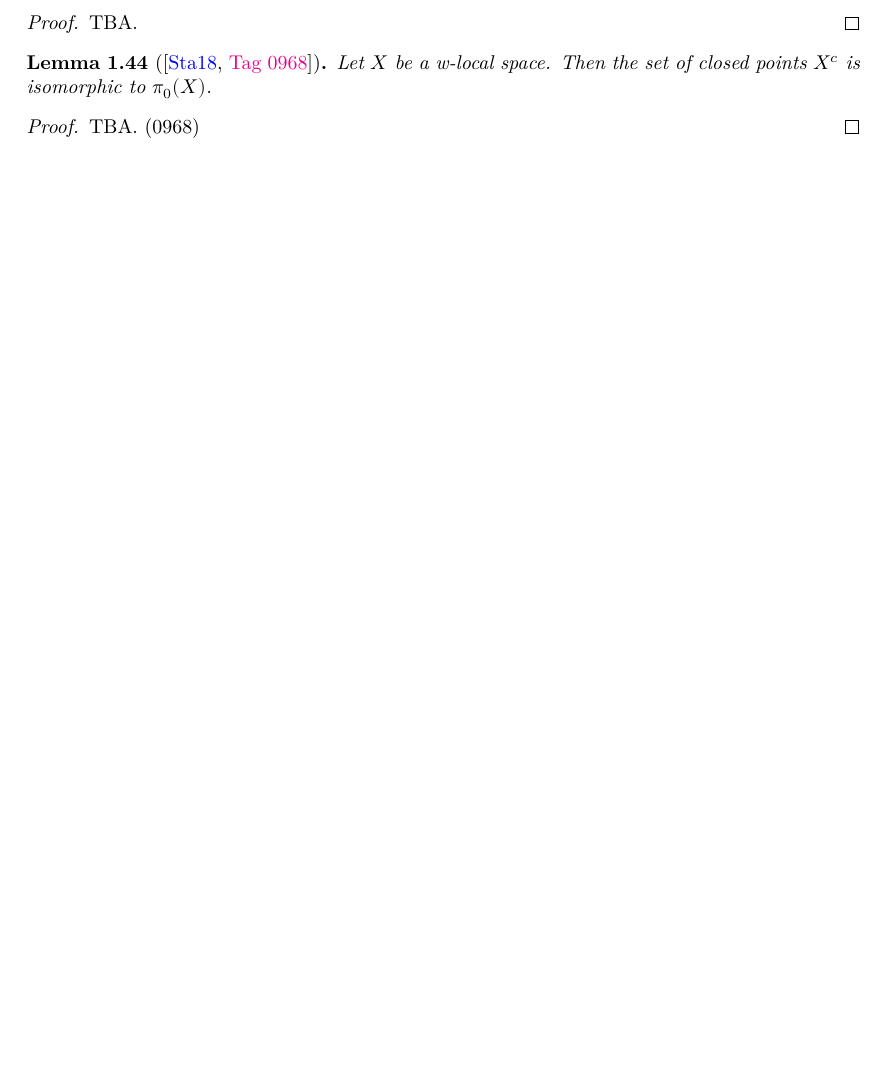
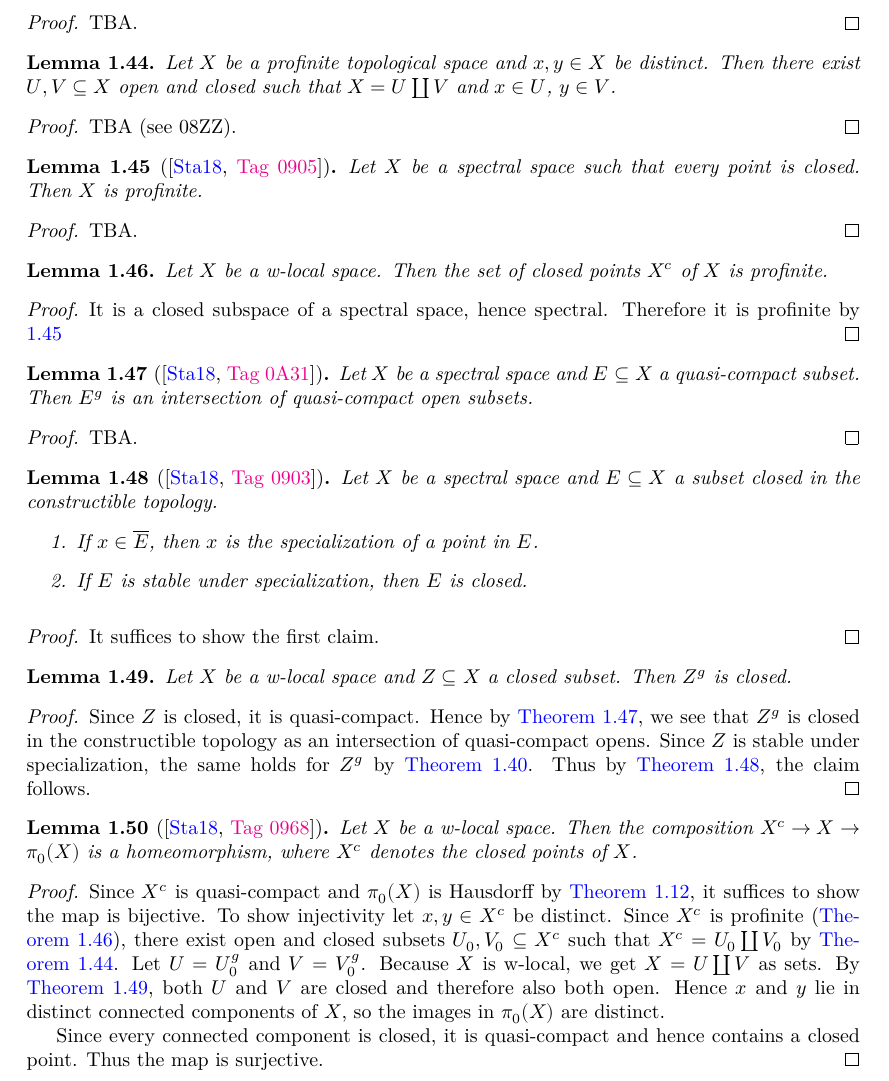
Before and after one commit to chrisflav/proetale, a LaTeX document (blueprint/src/print.tex, which reads blueprint/src/chapters/local-structure-new.tex): part of page 9 of 28 before the commit and part of page 9 of 29 after it, cut so that both start at the same text, the shorter picture padded with empty space. Compiled offline with XeLaTeX.

Commit message:
some topology

```diff
--- a/blueprint/src/chapters/local-structure-new.tex
+++ b/blueprint/src/chapters/local-structure-new.tex
@@ -506,14 +506,98 @@ The following example shows that our definition agrees with the one in
     TBA.
 \end{proof}
 
-\begin{lemma}[{\cite[\href{https://stacks.math.columbia.edu/tag/0968}{Tag 0968}]{stacks-project}}]
-  \label{thm:closed-points-isom-pi0}
-  \uses{def:w-local-space}
-  Let \(X\) be a w-local space. Then the set of closed points \(X^c\) is isomorphic to \(\pi_0(X)\).
+\begin{lemma}
+    Let $X$ be a profinite topological space and $x, y \in X$ be distinct. Then
+    there exist $U, V \subseteq X$ open and closed such that $X = U \coprod V$ and
+    $x \in U$, $y \in V$.
+    \label{lemma:profinite-disj-clopen-separation}
 \end{lemma}
 
 \begin{proof}
-  TBA. (0968)
+    TBA (see 08ZZ).
+\end{proof}
+
+\begin{lemma}[\stacksproject{0905}]
+    Let $X$ be a spectral space such that every point is closed. Then $X$ is profinite.
+    \label{lemma:spectral-closed-points-profinite}
+\end{lemma}
+
+\begin{proof}
+    TBA.
+\end{proof}
+
+\begin{lemma}
+    Let $X$ be a w-local space. Then the set of closed points $X^c$ of $X$ is profinite.
+    \uses{def:w-local-space}
+    \label{lemma:w-local-closed-points-profinite}
+\end{lemma}
+
+\begin{proof}
+    \uses{lemma:spectral-closed-points-profinite}
+    It is a closed subspace of a spectral space, hence spectral. Therefore it is profinite by
+    \ref{lemma:spectral-closed-points-profinite}
+\end{proof}
+
+\begin{lemma}[\stacksproject{0A31}]
+    Let $X$ be a spectral space and $E \subseteq X$ a quasi-compact subset. Then
+    $E^g$ is an intersection of quasi-compact open subsets.
+    \label{lemma:spectral-generalization-intersection-open}
+\end{lemma}
+
+\begin{proof}
+    TBA.
+\end{proof}
+
+\begin{lemma}[\stacksproject{0903}]
+    Let $X$ be a spectral space and $E \subseteq X$ a subset closed in the constructible topology.
+    \begin{enumerate}
+        \item If $x \in \overline{E}$, then $x$ is the specialization of a point in $E$.
+        \item If $E$ is stable under specialization, then $E$ is closed.
+    \end{enumerate}
+    \label{lemma:spectral-constructible-closed-closed}
+\end{lemma}
+
+\begin{proof}
+    It suffices to show the first claim.
+\end{proof}
+
+\begin{lemma}
+    Let $X$ be a w-local space and $Z \subseteq X$ a closed subset. Then $Z^g$ is closed.
+    \uses{def:w-local, def:generalization}
+    \label{lemma:w-local-generalization-closed-closed}
+\end{lemma}
+
+\begin{proof}
+    \uses{lemma:spectral-generalization-intersection-open, lemma:generalization-specialization-closed, lemma:spectral-constructible-closed-closed}
+    Since $Z$ is closed, it is quasi-compact. Hence by \Cref{lemma:spectral-generalization-intersection-open},
+    we see that $Z^g$ is closed in the constructible topology as an intersection of quasi-compact opens.
+    Since $Z$ is stable under specialization, the same holds for $Z^g$ by
+    \Cref{lemma:generalization-specialization-closed}. Thus
+    by \Cref{lemma:spectral-constructible-closed-closed}, the claim follows.
+\end{proof}
+
+\begin{lemma}[{\cite[\href{https://stacks.math.columbia.edu/tag/0968}{Tag 0968}]{stacks-project}}]
+    \label{thm:closed-points-isom-pi0}
+    \uses{def:w-local-space}
+    Let \(X\) be a w-local space. Then the composition $X^c \to X \to \pi_0(X)$ is a homeomorphism,
+    where $X^c$ denotes the closed points of $X$.
+\end{lemma}
+
+\begin{proof}
+    \uses{thm:pi0-profinite, lemma:w-local-closed-points-profinite, lemma:profinite-disj-clopen-separation, def:generalization, lemma:w-local-generalization-closed-closed}
+    Since $X^c$ is quasi-compact and $\pi_0(X)$ is Hausdorff by \Cref{thm:pi0-profinite}, it suffices
+    to show the map is bijective.
+    To show injectivity let $x, y \in X^c$ be distinct. Since $X^c$ is profinite
+    (\Cref{lemma:w-local-closed-points-profinite}), there
+    exist open and closed subsets $U_0, V_0 \subseteq X^c$ such that
+    $X^c = U_0 \coprod V_0$ by \Cref{lemma:profinite-disj-clopen-separation}.
+    Let $U = U_0^g$ and $V = V_0^g$. Because $X$ is w-local, we get
+    $X = U \coprod V$ as sets. By \Cref{lemma:w-local-generalization-closed-closed},
+    both $U$ and $V$ are closed and therefore also both open. Hence
+    $x$ and $y$ lie in distinct connected components of $X$, so the images in $\pi_0(X)$ are distinct.
+
+    Since every connected component is closed, it is quasi-compact and hence contains a closed point. Thus
+    the map is surjective.
 \end{proof}
 
 \begin{lemma}[{\cite[\href{https://stacks.math.columbia.edu/tag/096C}{Tag 096C}]{stacks-project}}]
```
